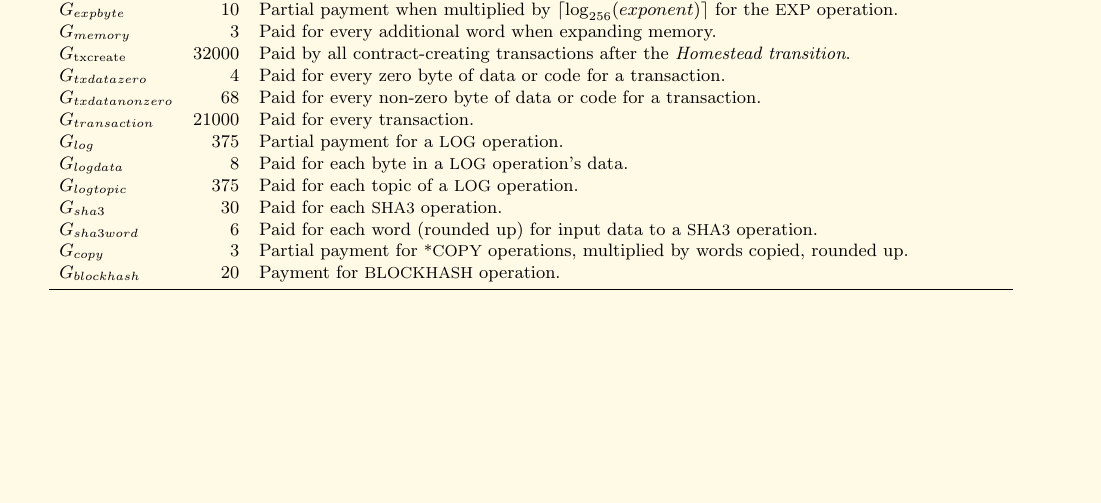
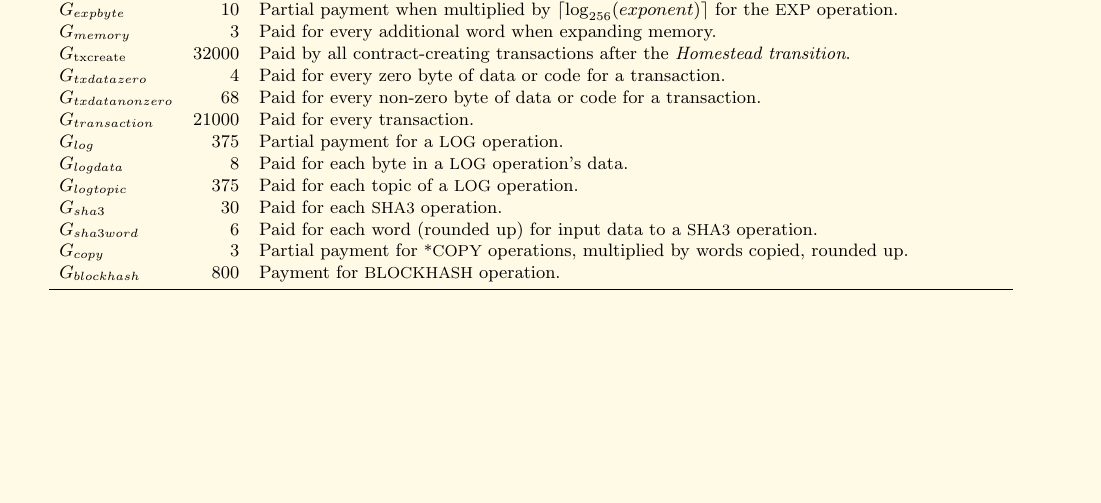
Before and after one commit to ethereum/yellowpaper, a LaTeX paper (Paper.tex): part of page 21 of 33, cut so that both start at the same text. Compiled offline with pdfLaTeX; a LaTeX package or settings file that is missing is left out.

Commit message:
EIP96: change the fee for BLOCKHASH
https://github.com/ethereum/EIPs/pull/210/files#diff-e02a92c2fb96c1a1bfb05e4c6e2ef5daR42

```diff
--- a/Paper.tex
+++ b/Paper.tex
@@ -1506,7 +1506,7 @@ $G_{logtopic}$ & 375 & Paid for each topic of a {\small LOG} operation. \\
 $G_{sha3}$ & 30 & Paid for each {\small SHA3} operation. \\
 $G_{sha3word}$ & 6 & Paid for each word (rounded up) for input data to a {\small SHA3} operation. \\
 $G_{copy}$ & 3 & Partial payment for {\small *COPY} operations, multiplied by words copied, rounded up. \\
-$G_{blockhash}$ & 20 & Payment for {\small BLOCKHASH} operation. \\
+$G_{blockhash}$ & 800 & Payment for {\small BLOCKHASH} operation. \\
 
 %extern u256 const c_copyGas;			///< Multiplied by the number of 32-byte words that are copied (round up) for any *COPY operation and added.
 \bottomrule
```
